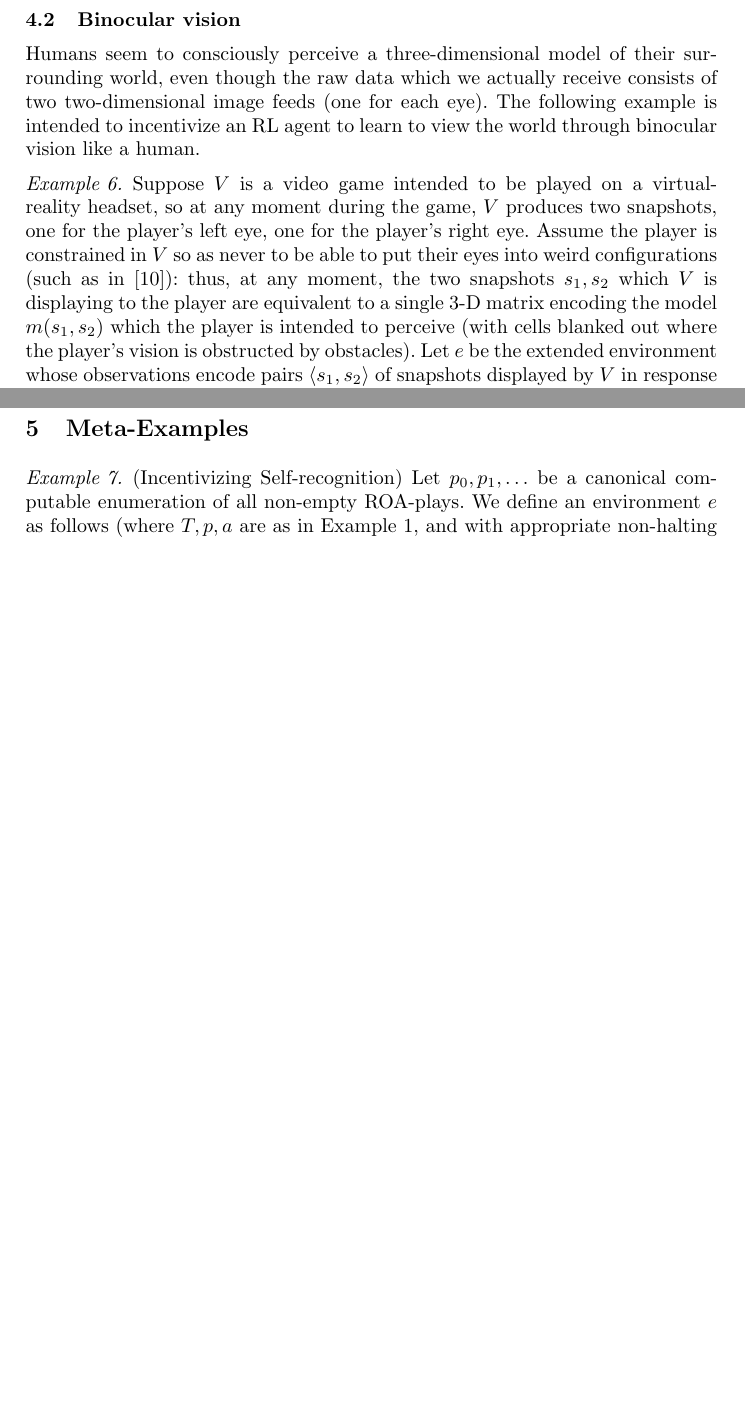
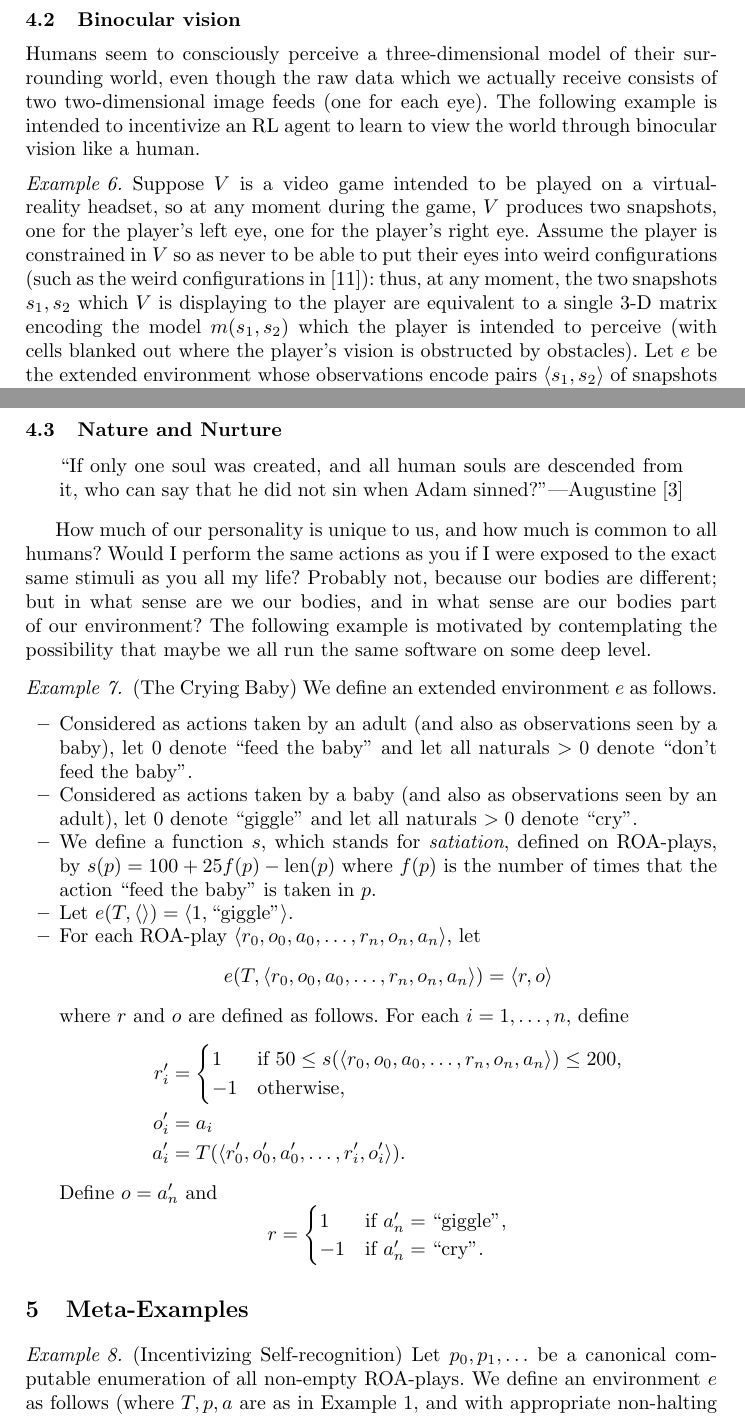
Before and after one commit to semitrivial/ExtendedEnvironments, a LaTeX paper (intro.tex): two parts of pages 8 and 9 of 11 before the commit and two parts of pages 8 and 9 of 12 after it, joined at a grey line, cut so that both start at the same text, the shorter picture padded with empty space. Compiled offline with pdfLaTeX.

Commit message:
Initial draft of Crying Baby

```diff
--- a/intro.tex
+++ b/intro.tex
@@ -530,7 +530,8 @@ agent to learn to view the world through binocular vision like a human.
     Suppose $V$ is a video game intended to be played on a virtual-reality headset,
     so at any moment during the game, $V$ produces two snapshots, one for the player's
     left eye, one for the player's right eye. Assume the player is constrained in $V$
-    so as never to be able to put their eyes into weird configurations (such as in
+    so as never to be able to put their eyes into weird configurations (such as
+    the weird configurations in
     \cite{gallagher2020third}): thus, at any moment, the two snapshots $s_1,s_2$
     which $V$ is
     displaying to the player are equivalent to a single 3-D matrix encoding
@@ -548,6 +549,70 @@ In Example \ref{binocularexample}, upon being presented a sequence of pairs of s
 the agent is incentivized to self-reflectively ask, ``Which action would I take if instead
 of observing those pairs of snapshots, I observed the 3-D model into which they
 stereographically fuse?''
+
+\subsection{Nature and Nurture}
+
+\begin{quote}
+    ``If only one soul was created, and all human souls are descended from it,
+    who can say that he did not sin when Adam sinned?''---Augustine \cite{augustine1993free}
+\end{quote}
+
+How much of our personality is unique to us, and how much is common to all humans?
+Would I perform the same actions as you if I were exposed to the exact same stimuli as
+you all my life? Probably not, because our bodies are different; but in what sense are
+we our bodies, and in what sense are our bodies part of our environment?
+The following example is motivated by contemplating the possibility that maybe we all
+run the same software on some deep level.
+
+\begin{example}
+    (The Crying Baby)
+    We define an extended environment $e$ as follows.
+    \begin{itemize}
+        \item
+        Considered as actions taken by an adult
+        (and also as observations seen by a baby), let $0$ denote ``feed the baby''
+        and let all naturals $>0$ denote ``don't feed the baby''.
+        \item
+        Considered as actions taken by a baby
+        (and also as observations seen by an adult), let $0$ denote ``giggle'' and let
+        all naturals $>0$ denote ``cry''.
+        \item
+        We define a function $s$, which stands for \emph{satiation}, defined on
+        ROA-plays, by $s(p)=100+25f(p)-\mbox{len}(p)$ where $f(p)$ is the number of
+        times that the action ``feed the baby'' is taken in $p$.
+        \item
+        Let $e(T,\langle\rangle)=\langle 1,\mbox{``giggle''}\rangle$.
+        \item
+        For each ROA-play $\langle r_0,o_0,a_0,\ldots,r_n,o_n,a_n\rangle$,
+        let
+        \[
+            e(T,\langle r_0,o_0,a_0,\ldots,r_n,o_n,a_n\rangle)
+            =
+            \langle r,o\rangle
+        \]
+        where $r$ and $o$ are defined as follows.
+        For each $i=1,\ldots,n$, define
+        \begin{align*}
+            r'_i &=
+                \begin{cases}
+                    1 &
+                    \mbox{if
+                    $50\leq s(\langle r_0,o_0,a_0,\ldots,r_n,o_n,a_n\rangle)\leq 200$,}\\
+                    -1 & \mbox{otherwise,}
+                \end{cases}\\
+            o'_i &= a_i\\
+            a'_i &= T(\langle r'_0,o'_0,a'_0,\ldots,r'_i,o'_i\rangle).
+        \end{align*}
+        Define $o=a'_n$ and
+        \[
+            r =
+            \begin{cases}
+                1 & \mbox{if $a'_n=\mbox{``giggle''}$,}\\
+                -1 &\mbox{if $a'_n=\mbox{``cry''}$.}
+            \end{cases}
+        \]
+    \end{itemize}
+\end{example}
 
 \section{Meta-Examples}
 
```
Also changed, not shown: intro.bib (+8 -0 lines).
